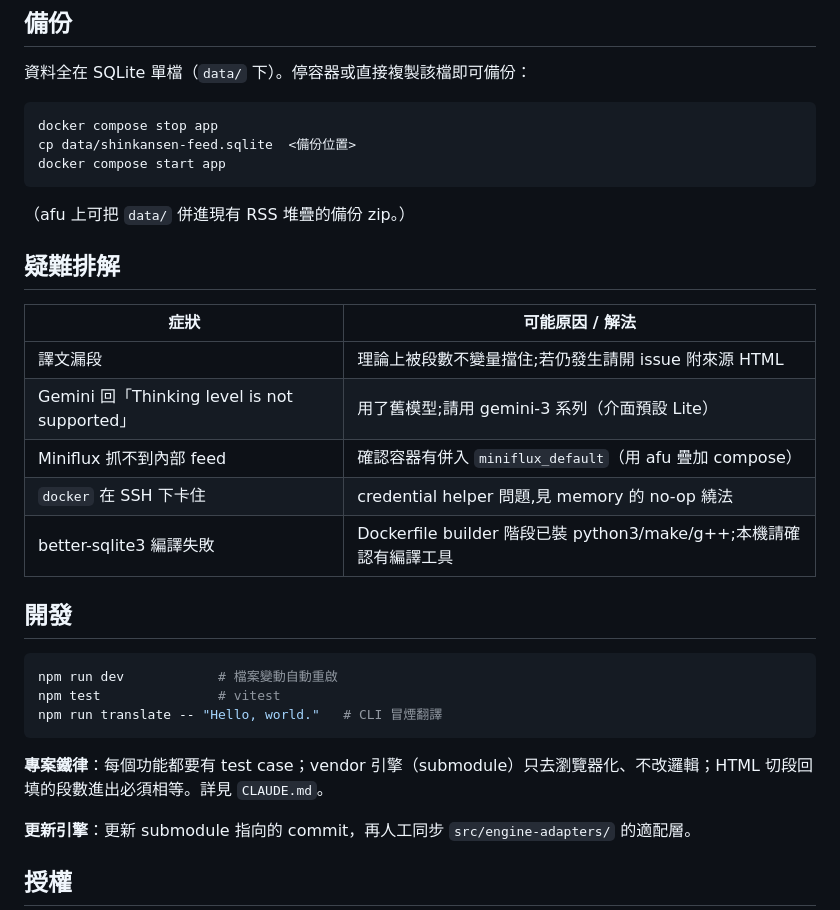
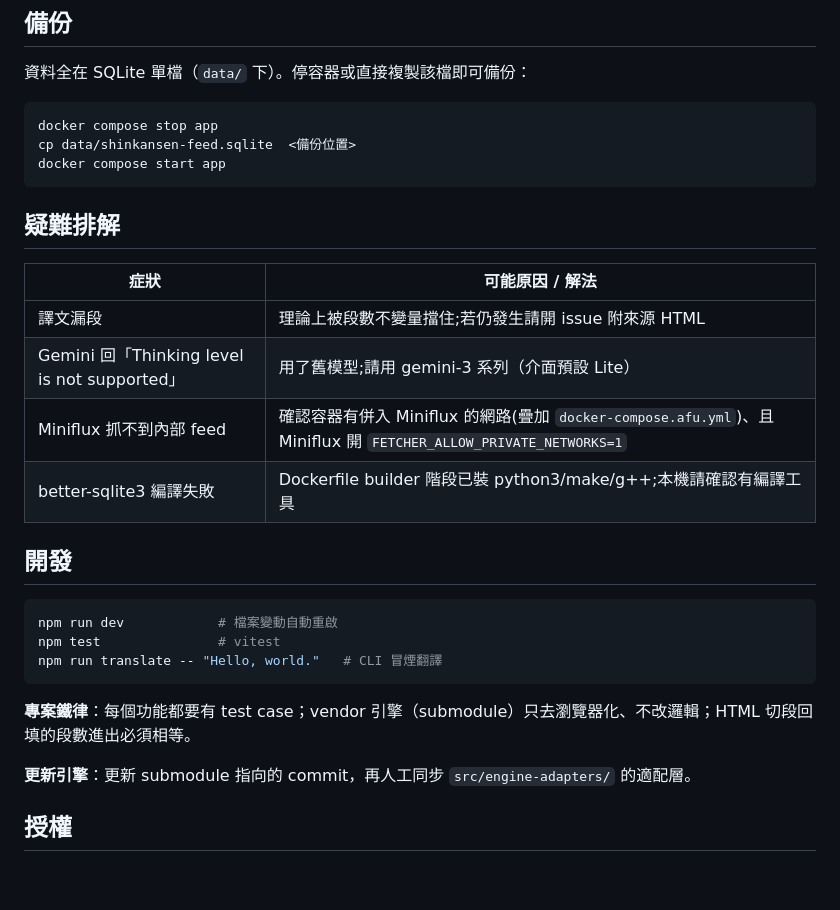
Before and after one commit to jimmysu0309/shinkansen-rss-translator, a Markdown page: README.md, the part around one of its changes. Rendered like a GitHub page; blank space fills up the shorter version.

````diff
--- a/README.md
+++ b/README.md
@@ -213,7 +170,6 @@ cp data/shinkansen-feed.sqlite  <備份位置>
 docker compose start app
 ```
 
-（afu 上可把 `data/` 併進現有 RSS 堆疊的備份 zip。）
 
 ## 疑難排解
 
@@ -221,8 +177,7 @@ docker compose start app
 |---|---|
 | 譯文漏段 | 理論上被段數不變量擋住;若仍發生請開 issue 附來源 HTML |
 | Gemini 回「Thinking level is not supported」 | 用了舊模型;請用 gemini-3 系列（介面預設 Lite） |
-| Miniflux 抓不到內部 feed | 確認容器有併入 `miniflux_default`（用 afu 疊加 compose） |
-| `docker` 在 SSH 下卡住 | credential helper 問題,見 memory 的 no-op 繞法 |
+| Miniflux 抓不到內部 feed | 確認容器有併入 Miniflux 的網路(疊加 `docker-compose.afu.yml`)、且 Miniflux 開 `FETCHER_ALLOW_PRIVATE_NETWORKS=1` |
 | better-sqlite3 編譯失敗 | Dockerfile builder 階段已裝 python3/make/g++;本機請確認有編譯工具 |
 
 ## 開發
@@ -233,7 +188,7 @@ npm test               # vitest
 npm run translate -- "Hello, world."   # CLI 冒煙翻譯
 ```
 
-**專案鐵律**：每個功能都要有 test case；vendor 引擎（submodule）只去瀏覽器化、不改邏輯；HTML 切段回填的段數進出必須相等。詳見 `CLAUDE.md`。
+**專案鐵律**：每個功能都要有 test case；vendor 引擎（submodule）只去瀏覽器化、不改邏輯；HTML 切段回填的段數進出必須相等。
 
 **更新引擎**：更新 submodule 指向的 commit，再人工同步 `src/engine-adapters/` 的適配層。
 
````
Also changed, not shown: other parts of README.md (+4 -47 lines).
